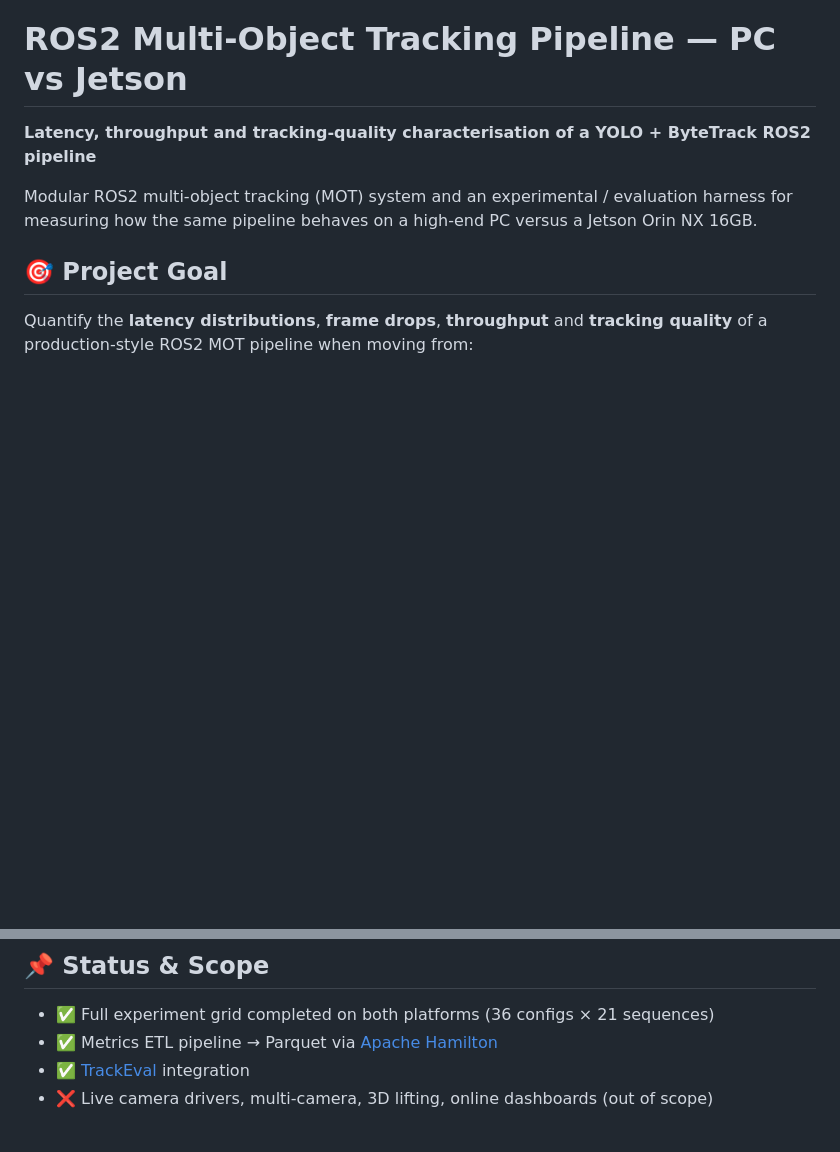
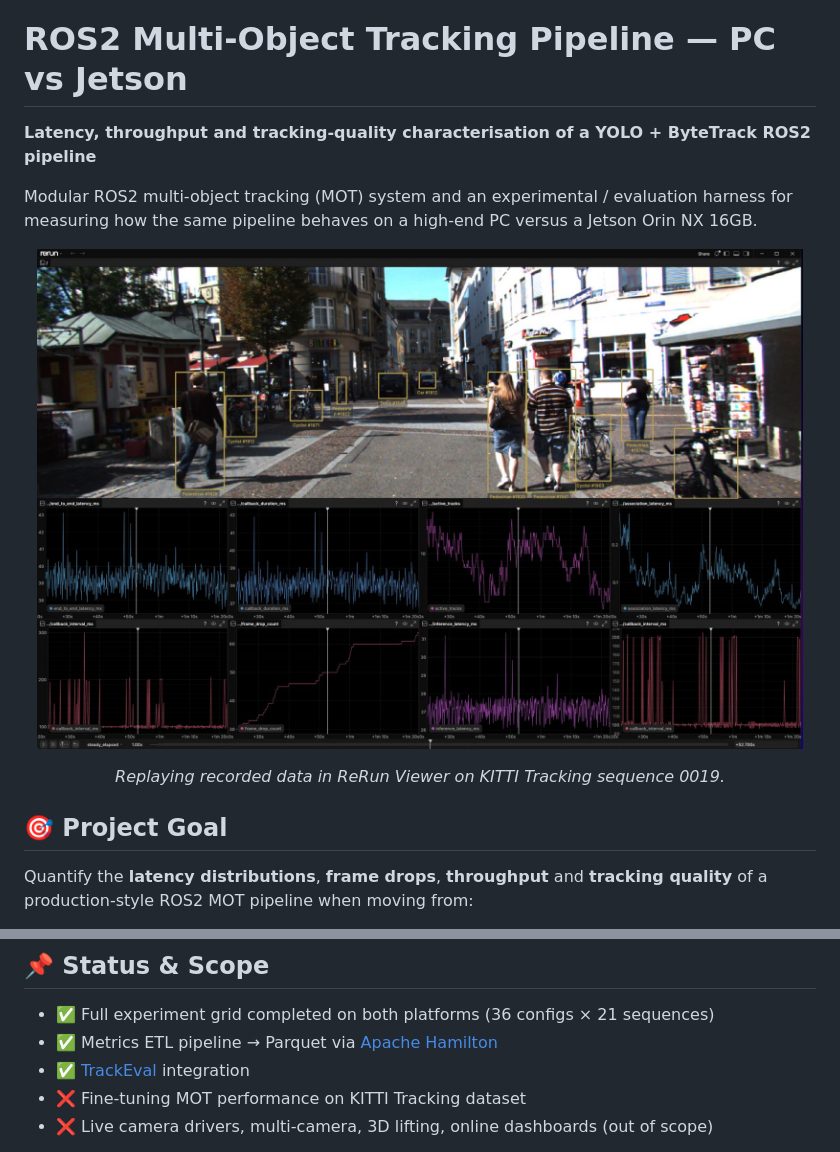
Before and after one commit to jacobnzw/ros2-mot-pipeline, a Markdown page: README.md, 2 parts joined by grey strips. GitHub-like rendering; pictures changed too: results/figures/rerun_viewer_demo.jpg (added); blank space fills up the shorter version.

Commit message:
Add rerun viewer demo pic.

```diff
--- a/README.md
+++ b/README.md
@@ -5,6 +5,10 @@
 Modular ROS2 multi-object tracking (MOT) system and an experimental / evaluation harness for measuring how the same
 pipeline behaves on a high-end PC versus a Jetson Orin NX 16GB.
 
+<p align="center">
+  <img src="results/figures/rerun_viewer_demo.jpg" alt="ReRun Viewer Demo" height="500">
+  <figcaption align="center"><em>Replaying recorded data in ReRun Viewer on KITTI Tracking sequence 0019.</em></figcaption>
+</p>
 
 
 ## 🎯 Project Goal
@@ -31,6 +35,7 @@ The study examines:
 - ✅ Full experiment grid completed on both platforms (36 configs × 21 sequences)
 - ✅ Metrics ETL pipeline → Parquet via [Apache Hamilton](https://hamilton.apache.org/)
 - ✅ [TrackEval](https://github.com/JonathonLuiten/TrackEval) integration
+- ❌ Fine-tuning MOT performance on KITTI Tracking dataset
 - ❌ Live camera drivers, multi-camera, 3D lifting, online dashboards (out of scope)
 
 This project prioritises **reproducible offline characterisation** of changes in latencies, frame drops, throughput and
```
